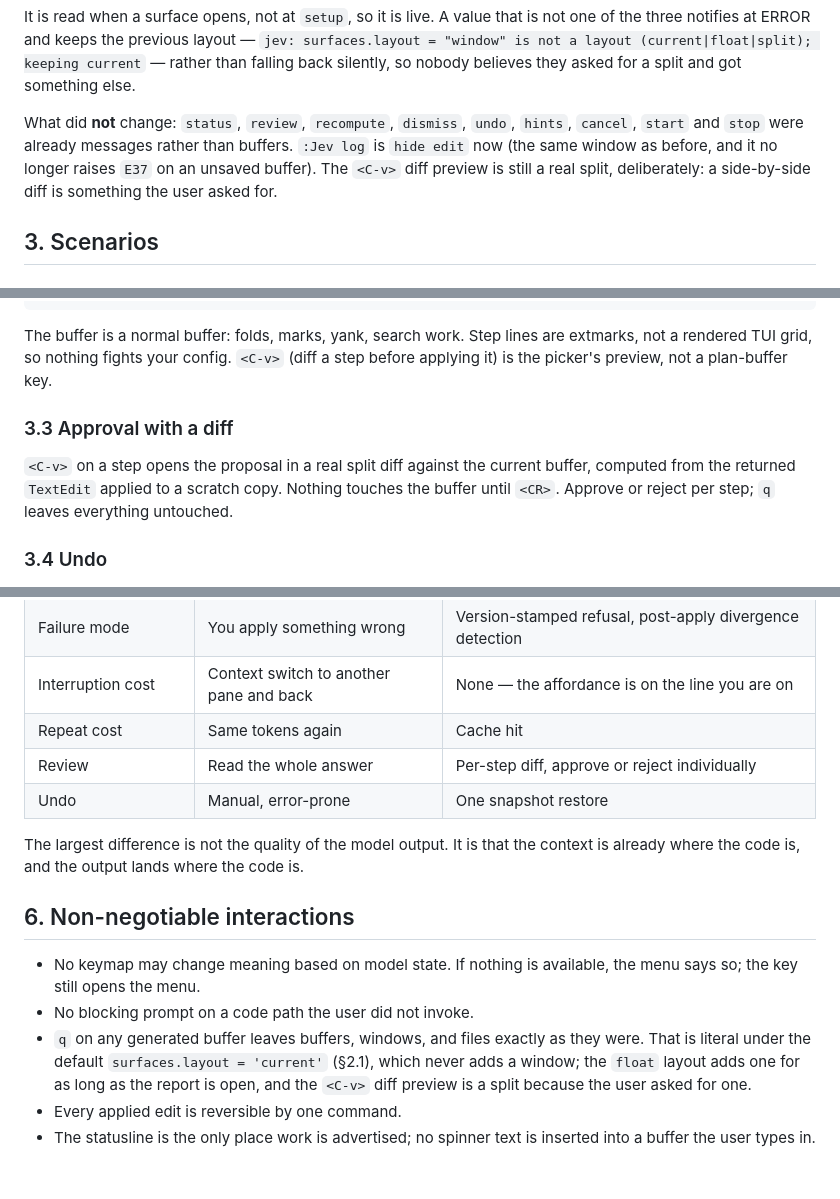
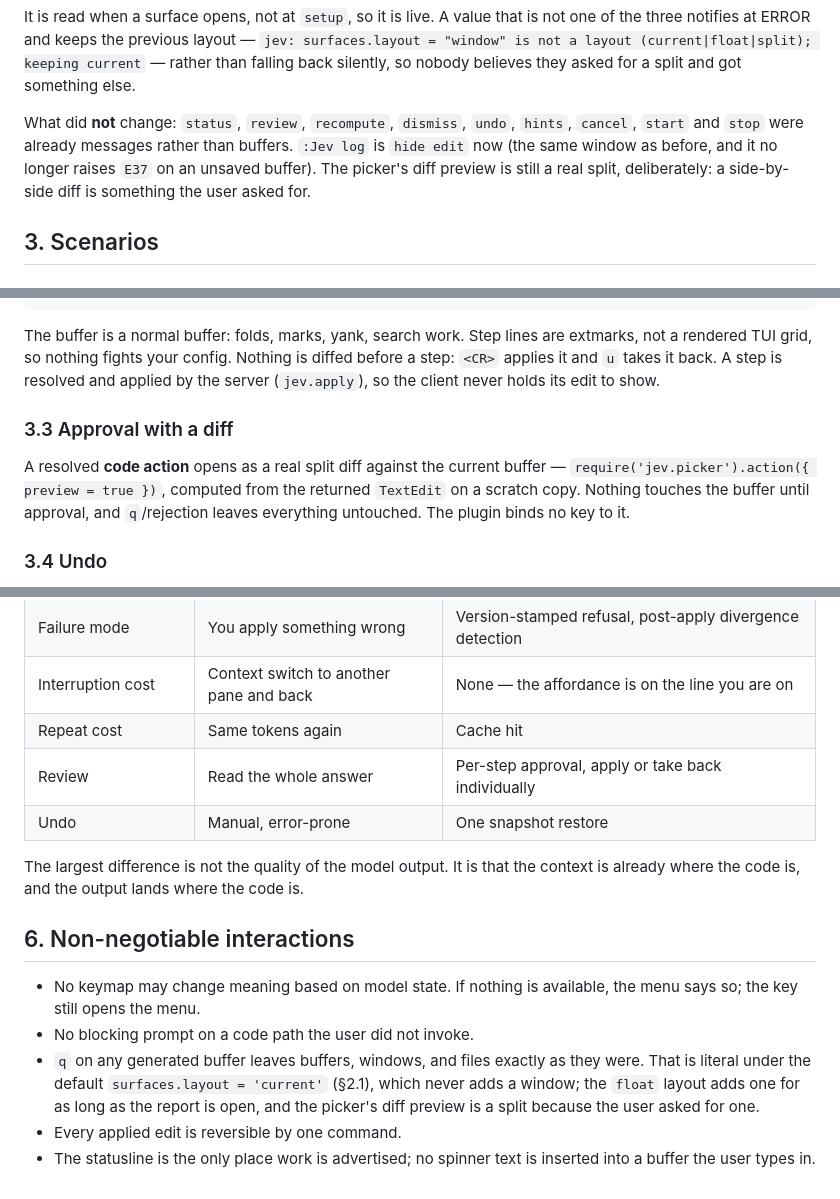
Before and after one commit to makefunstuff/jev-lsp, a Markdown page: docs/UX.md, 3 parts joined by grey strips. Drawn GitHub-style.

Commit message:
the preview belongs to a code action, and the documents stop putting it on a step

````diff
--- a/docs/UX.md
+++ b/docs/UX.md
@@ -183,7 +183,7 @@ than falling back silently, so nobody believes they asked for a split and got so
 
 What did **not** change: `status`, `review`, `recompute`, `dismiss`, `undo`, `hints`, `cancel`,
 `start` and `stop` were already messages rather than buffers. `:Jev log` is `hide edit` now (the
-same window as before, and it no longer raises `E37` on an unsaved buffer). The `<C-v>` diff
+same window as before, and it no longer raises `E37` on an unsaved buffer). The picker's diff
 preview is still a real split, deliberately: a side-by-side diff is something the user asked for.
 
 ## 3. Scenarios
@@ -221,14 +221,16 @@ statusline, then a plan buffer opens:
 ```
 
 The buffer is a normal buffer: folds, marks, yank, search work. Step lines are extmarks,
-not a rendered TUI grid, so nothing fights your config. `<C-v>` (diff a step before applying
-it) is the picker's preview, not a plan-buffer key.
+not a rendered TUI grid, so nothing fights your config. Nothing is diffed before a step:
+`<CR>` applies it and `u` takes it back. A step is resolved and applied by the server
+(`jev.apply`), so the client never holds its edit to show.
 
 ### 3.3 Approval with a diff
 
-`<C-v>` on a step opens the proposal in a real split diff against the current buffer,
-computed from the returned `TextEdit` applied to a scratch copy. Nothing touches the
-buffer until `<CR>`. Approve or reject per step; `q` leaves everything untouched.
+A resolved **code action** opens as a real split diff against the current buffer —
+`require('jev.picker').action({ preview = true })`, computed from the returned `TextEdit` on a
+scratch copy. Nothing touches the buffer until approval, and `q`/rejection leaves everything
+untouched. The plugin binds no key to it.
 
 ### 3.4 Undo
 
@@ -268,7 +270,7 @@ An ambient agent fails by being ignored, so the policy is written down and enfor
 | Failure mode | You apply something wrong | Version-stamped refusal, post-apply divergence detection |
 | Interruption cost | Context switch to another pane and back | None — the affordance is on the line you are on |
 | Repeat cost | Same tokens again | Cache hit |
-| Review | Read the whole answer | Per-step diff, approve or reject individually |
+| Review | Read the whole answer | Per-step approval, apply or take back individually |
 | Undo | Manual, error-prone | One snapshot restore |
 
 The largest difference is not the quality of the model output. It is that the context
@@ -281,7 +283,7 @@ is already where the code is, and the output lands where the code is.
 - No blocking prompt on a code path the user did not invoke.
 - `q` on any generated buffer leaves buffers, windows, and files exactly as they were. That is
   literal under the default `surfaces.layout = 'current'` (§2.1), which never adds a window; the
-  `float` layout adds one for as long as the report is open, and the `<C-v>` diff preview is a
+  `float` layout adds one for as long as the report is open, and the picker's diff preview is a
   split because the user asked for one.
 - Every applied edit is reversible by one command.
 - The statusline is the only place work is advertised; no spinner text is inserted into a
````
Also changed, not shown: docs/GUIDE.md (+1 -1 lines).
